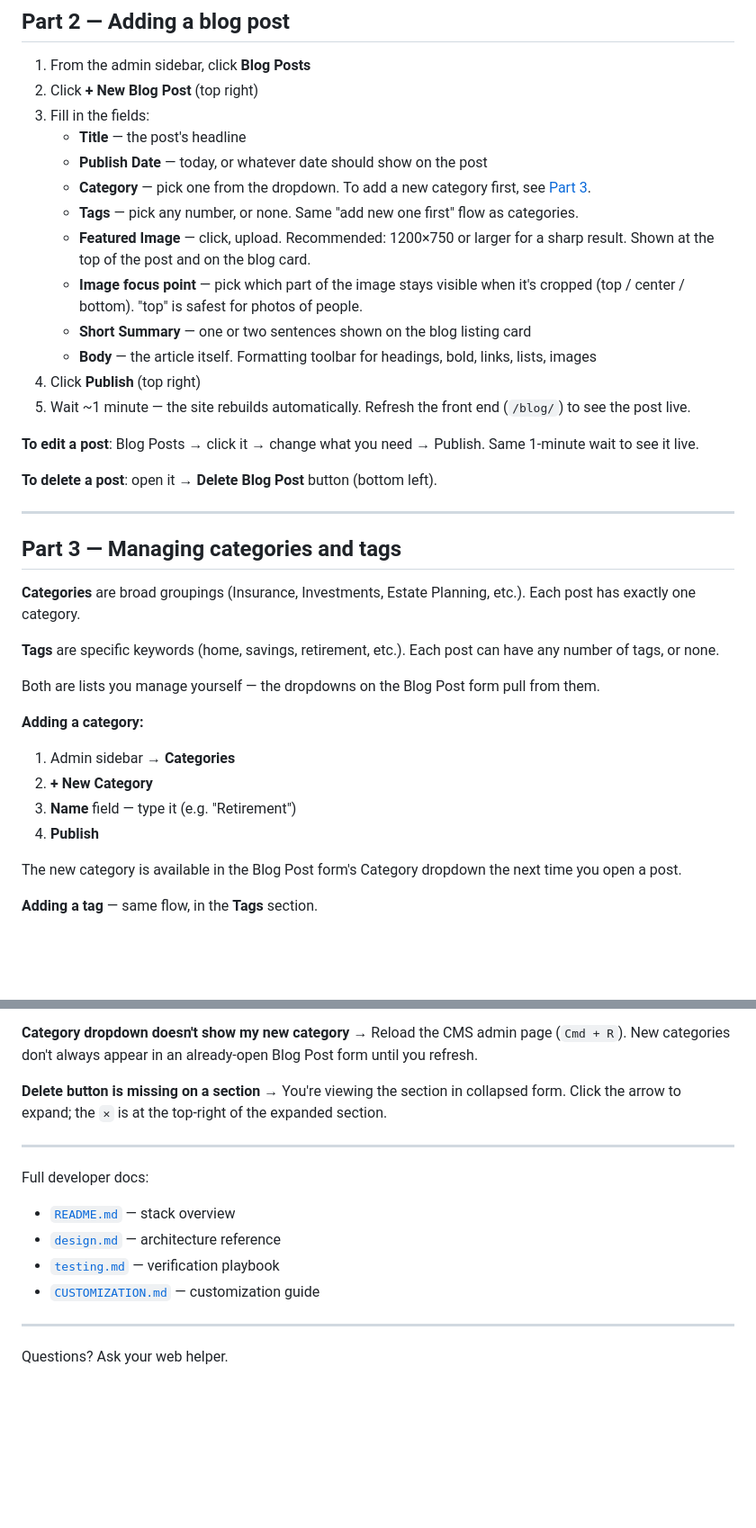
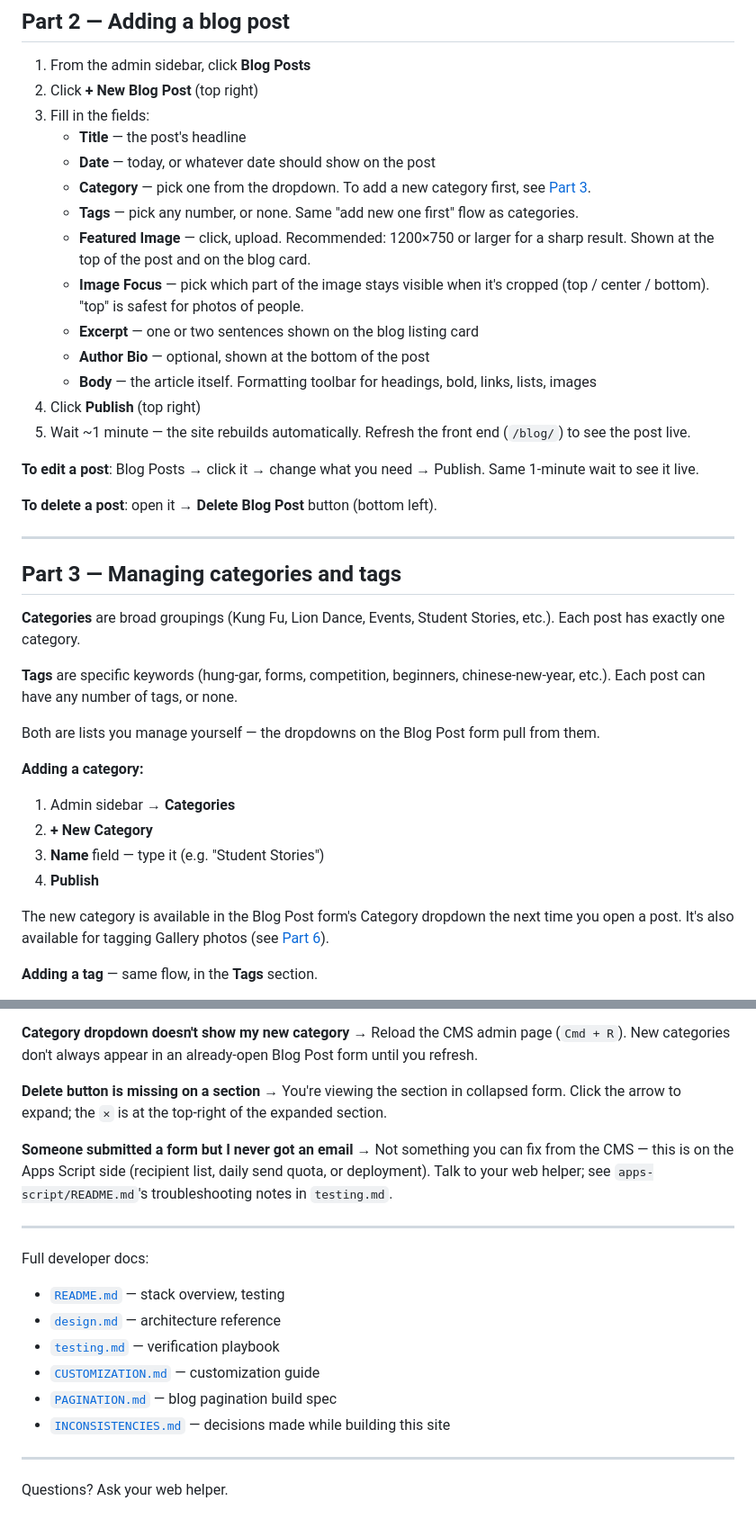
Before and after one commit to adrianwongstudio/shaolin-hung-gar-kung-fu, a Markdown page: SETUP-GUIDE.md, 2 parts joined by grey strips. Shown at 90% size. Rendered like a GitHub page; blank space fills up the shorter version.

```diff
--- a/SETUP-GUIDE.md
+++ b/SETUP-GUIDE.md
@@ -58,18 +64,18 @@ save any changes — GitHub blocks them. To add another editor, see
 2. Click **+ New Blog Post** (top right)
 3. Fill in the fields:
    - **Title** — the post's headline
-   - **Publish Date** — today, or whatever date should show on the post
+   - **Date** — today, or whatever date should show on the post
    - **Category** — pick one from the dropdown. To add a new category
      first, see [Part 3](#part-3--managing-categories-and-tags).
    - **Tags** — pick any number, or none. Same "add new one first" flow
      as categories.
    - **Featured Image** — click, upload. Recommended: 1200×750 or larger
      for a sharp result. Shown at the top of the post and on the blog card.
-   - **Image focus point** — pick which part of the image stays visible
-     when it's cropped (top / center / bottom). "top" is safest for photos
-     of people.
-   - **Short Summary** — one or two sentences shown on the blog listing
-     card
+   - **Image Focus** — pick which part of the image stays visible when
+     it's cropped (top / center / bottom). "top" is safest for photos of
+     people.
+   - **Excerpt** — one or two sentences shown on the blog listing card
+   - **Author Bio** — optional, shown at the bottom of the post
    - **Body** — the article itself. Formatting toolbar for headings,
      bold, links, lists, images
 4. Click **Publish** (top right)
@@ -85,11 +91,11 @@ Publish. Same 1-minute wait to see it live.
 
 ## Part 3 — Managing categories and tags
 
-**Categories** are broad groupings (Insurance, Investments, Estate
-Planning, etc.). Each post has exactly one category.
+**Categories** are broad groupings (Kung Fu, Lion Dance, Events, Student
+Stories, etc.). Each post has exactly one category.
 
-**Tags** are specific keywords (home, savings, retirement, etc.). Each
-post can have any number of tags, or none.
+**Tags** are specific keywords (hung-gar, forms, competition, beginners,
+chinese-new-year, etc.). Each post can have any number of tags, or none.
 
 Both are lists you manage yourself — the dropdowns on the Blog Post form
 pull from them.
@@ -98,11 +104,12 @@ pull from them.
 
 1. Admin sidebar → **Categories**
 2. **+ New Category**
-3. **Name** field — type it (e.g. "Retirement")
+3. **Name** field — type it (e.g. "Student Stories")
 4. **Publish**
 
 The new category is available in the Blog Post form's Category dropdown
-the next time you open a post.
+the next time you open a post. It's also available for tagging Gallery
+photos (see [Part 6](#part-6--uploading-images)).
 
 **Adding a tag** — same flow, in the **Tags** section.
 
@@ -260,13 +304,21 @@ appear in an already-open Blog Post form until you refresh.
 → You're viewing the section in collapsed form. Click the arrow to
 expand; the `✕` is at the top-right of the expanded section.
 
+**Someone submitted a form but I never got an email**
+→ Not something you can fix from the CMS — this is on the Apps Script
+side (recipient list, daily send quota, or deployment). Talk to your web
+helper; see `apps-script/README.md`'s troubleshooting notes in
+`testing.md`.
+
 ---
 
 Full developer docs:
-- [`README.md`](./README.md) — stack overview
+- [`README.md`](./README.md) — stack overview, testing
 - [`design.md`](./design.md) — architecture reference
 - [`testing.md`](./testing.md) — verification playbook
 - [`CUSTOMIZATION.md`](./CUSTOMIZATION.md) — customization guide
+- [`PAGINATION.md`](./PAGINATION.md) — blog pagination build spec
+- [`INCONSISTENCIES.md`](./INCONSISTENCIES.md) — decisions made while building this site
 
 ---
 
```
Also changed, not shown: other parts of SETUP-GUIDE.md (+75 -32 lines), testing.md (+56 -37 lines).
